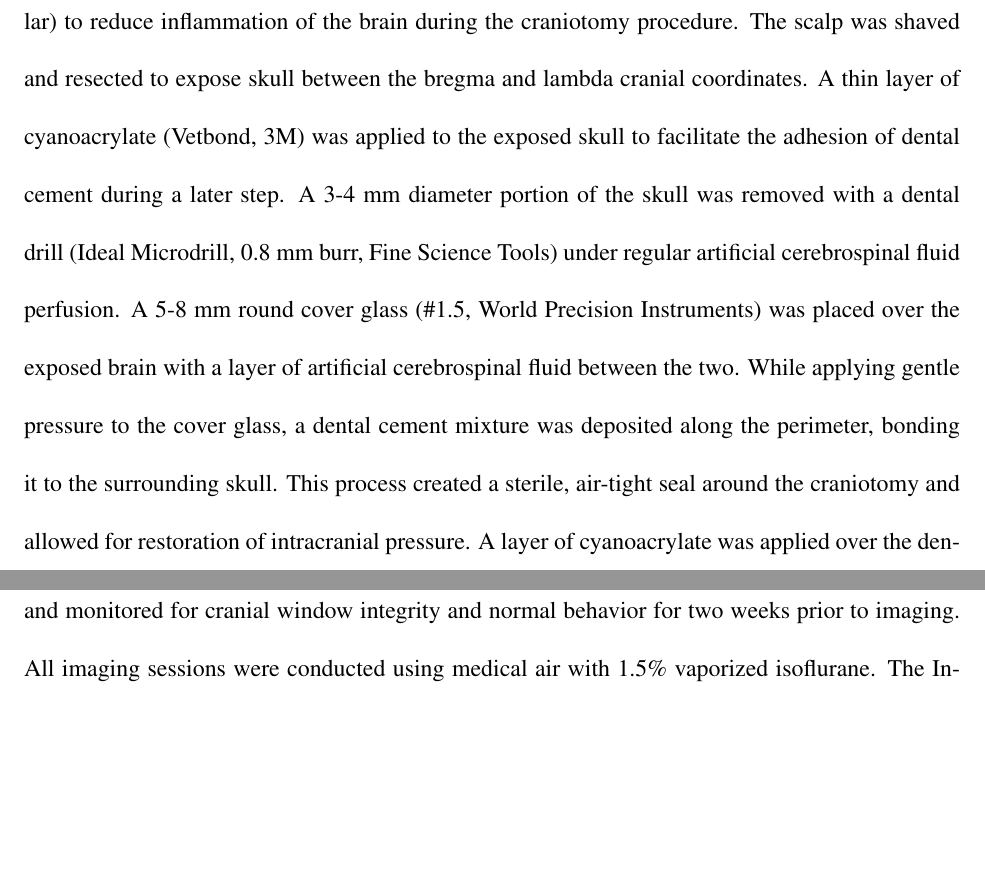
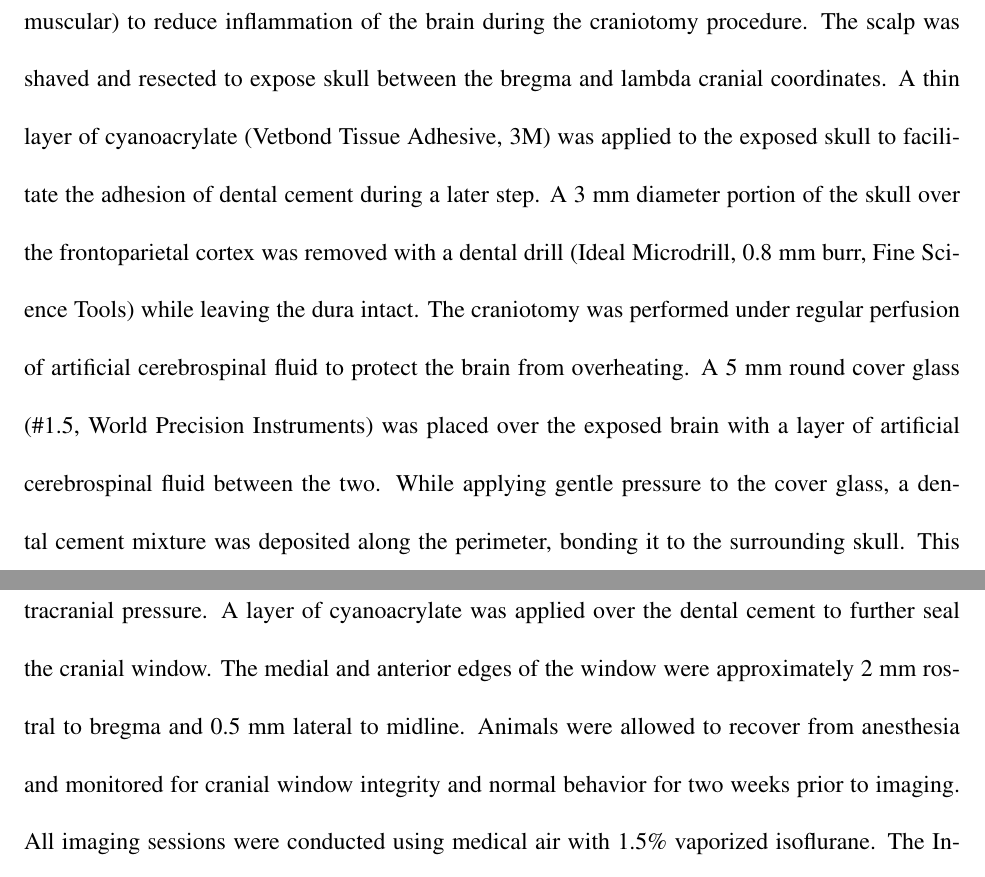
Before and after one commit to shiruken/imaging-of-cortical-oxygen-tension-and-blood-flow-following-targeted-photothrombotic-stroke, a LaTeX paper (article.tex): two parts of pages 5 and 6 of 28, joined at a grey line, cut so that both start at the same text, the shorter picture padded with empty space. Compiled offline with pdfLaTeX.

Commit message:
Added craniotomy location details to the animal methods section

```diff
--- a/article.tex
+++ b/article.tex
@@ -99,7 +99,7 @@ The emitted phosphorescence was separated from the excitation light and LSCI las
 % ----------------------------------------------------------------------------------------
 
 \subsection{Animal Preparation}
-Mice (CD-1, male, 25-30 g, Charles River) were anesthetized with medical air vaporized isoflurane (2\%) via nose-cone inhalation. Body temperature was maintained at 37 $^\circ$C with a feedback heating pad (DC Temperature Controller, Future Health Concepts). Arterial oxygen saturation, heart rate, and breath rate were monitored via pulse oximetry (MouseOx, Starr Life Sciences). After induction, mice were placed supine in a stereotaxic frame (Narishige Scientific Instrument Lab) and administered carprofen (5 mg/kg, subcutaneous) and dexamethasone (2 mg/kg, intramuscular) to reduce inflammation of the brain during the craniotomy procedure. The scalp was shaved and resected to expose skull between the bregma and lambda cranial coordinates. A thin layer of cyanoacrylate (Vetbond, 3M) was applied to the exposed skull to facilitate the adhesion of dental cement during a later step. A 3-4 mm diameter portion of the skull was removed with a dental drill (Ideal Microdrill, 0.8 mm burr, Fine Science Tools) under regular artificial cerebrospinal fluid perfusion. A 5-8 mm round cover glass (\#1.5, World Precision Instruments) was placed over the exposed brain with a layer of artificial cerebrospinal fluid between the two. While applying gentle pressure to the cover glass, a dental cement mixture was deposited along the perimeter, bonding it to the surrounding skull. This process created a sterile, air-tight seal around the craniotomy and allowed for restoration of intracranial pressure. A layer of cyanoacrylate was applied over the dental cement to further seal the cranial window. Animals were allowed to recover from anesthesia and monitored for cranial window integrity and normal behavior for two weeks prior to imaging. All imaging sessions were conducted using medical air with 1.5\% vaporized isoflurane. The Institutional Animal Care and Use Committee at The University of Texas at Austin approved of all experiments.
+Mice (CD-1, male, 25-30 g, Charles River) were anesthetized with medical air vaporized isoflurane (2\%) via nose-cone inhalation. Body temperature was maintained at 37 $^\circ$C with a feedback heating pad (DC Temperature Controller, Future Health Concepts). Arterial oxygen saturation, heart rate, and breath rate were monitored via pulse oximetry (MouseOx, Starr Life Sciences). After induction, mice were placed supine in a stereotaxic frame (Narishige Scientific Instrument Lab) and administered carprofen (5 mg/kg, subcutaneous) and dexamethasone (2 mg/kg, intramuscular) to reduce inflammation of the brain during the craniotomy procedure. The scalp was shaved and resected to expose skull between the bregma and lambda cranial coordinates. A thin layer of cyanoacrylate (Vetbond Tissue Adhesive, 3M) was applied to the exposed skull to facilitate the adhesion of dental cement during a later step. A 3 mm diameter portion of the skull over the frontoparietal cortex was removed with a dental drill (Ideal Microdrill, 0.8 mm burr, Fine Science Tools) while leaving the dura intact. The craniotomy was performed under regular perfusion of artificial cerebrospinal fluid to protect the brain from overheating. A 5 mm round cover glass (\#1.5, World Precision Instruments) was placed over the exposed brain with a layer of artificial cerebrospinal fluid between the two. While applying gentle pressure to the cover glass, a dental cement mixture was deposited along the perimeter, bonding it to the surrounding skull. This process created a sterile, air-tight seal around the craniotomy and allowed for restoration of intracranial pressure. A layer of cyanoacrylate was applied over the dental cement to further seal the cranial window. The medial and anterior edges of the window were approximately 2 mm rostral to bregma and 0.5 mm lateral to midline. Animals were allowed to recover from anesthesia and monitored for cranial window integrity and normal behavior for two weeks prior to imaging. All imaging sessions were conducted using medical air with 1.5\% vaporized isoflurane. The Institutional Animal Care and Use Committee at The University of Texas at Austin approved of all experiments.
 
 % ----------------------------------------------------------------------------------------
 
```
